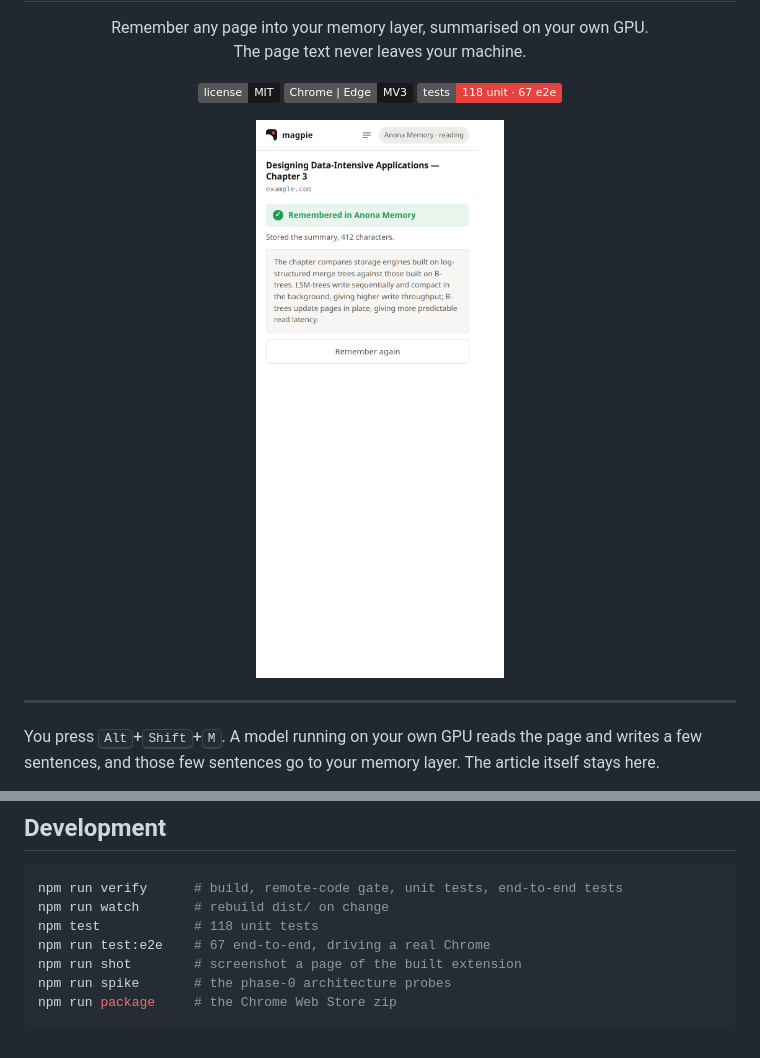
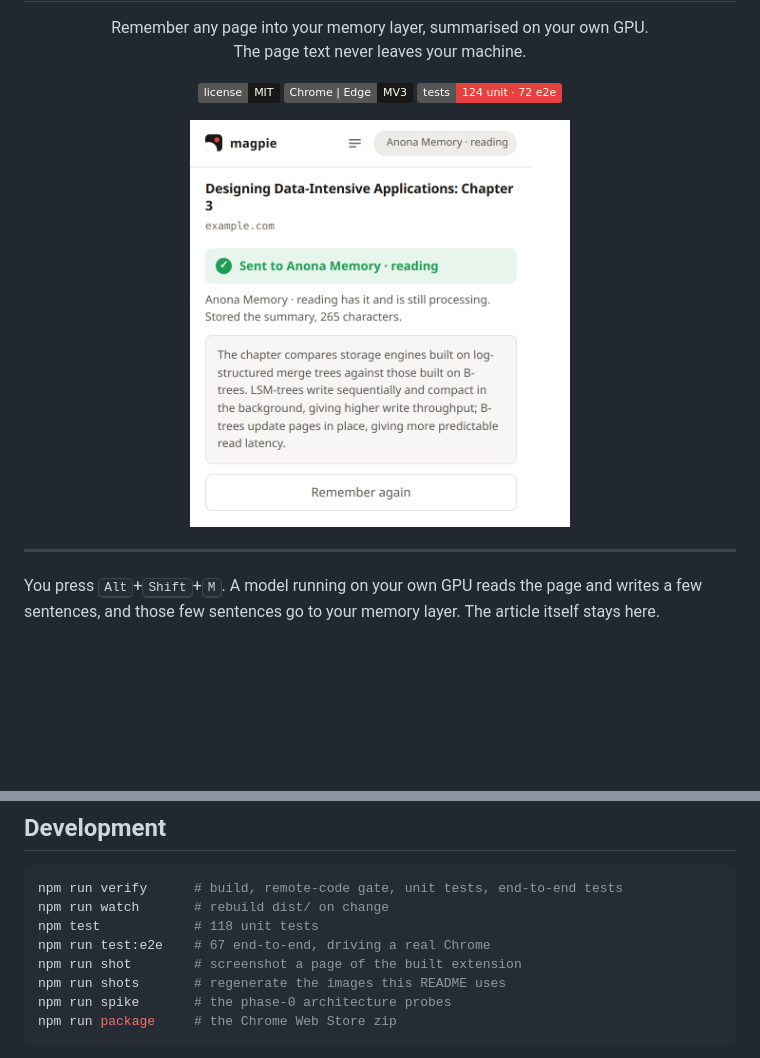
Before and after one commit to anonalabs/magpie, a Markdown page: README.md, 2 parts joined by grey strips. Rendered like a GitHub page; pictures changed too: docs/media/popup.png; badges without logos; blank space fills up the shorter version.

````diff
--- a/README.md
+++ b/README.md
@@ -8,7 +8,7 @@
 <p align="center">
   <a href="LICENSE"><img alt="License: MIT" src="https://img.shields.io/badge/license-MIT-1a1816"></a>
   <img alt="Chrome and Edge, Manifest V3" src="https://img.shields.io/badge/Chrome%20%7C%20Edge-MV3-1a1816">
-  <img alt="118 unit and 67 end-to-end tests" src="https://img.shields.io/badge/tests-118%20unit%20%C2%B7%2067%20e2e-e7413c">
+  <img alt="124 unit and 72 end-to-end tests" src="https://img.shields.io/badge/tests-124%20unit%20%C2%B7%2072%20e2e-e7413c">
 </p>
 
 <p align="center">
@@ -246,6 +246,7 @@ npm run watch       # rebuild dist/ on change
 npm test            # 118 unit tests
 npm run test:e2e    # 67 end-to-end, driving a real Chrome
 npm run shot        # screenshot a page of the built extension
+npm run shots       # regenerate the images this README uses
 npm run spike       # the phase-0 architecture probes
 npm run package     # the Chrome Web Store zip
 ```
````
Also changed, not shown: 3 other files.
